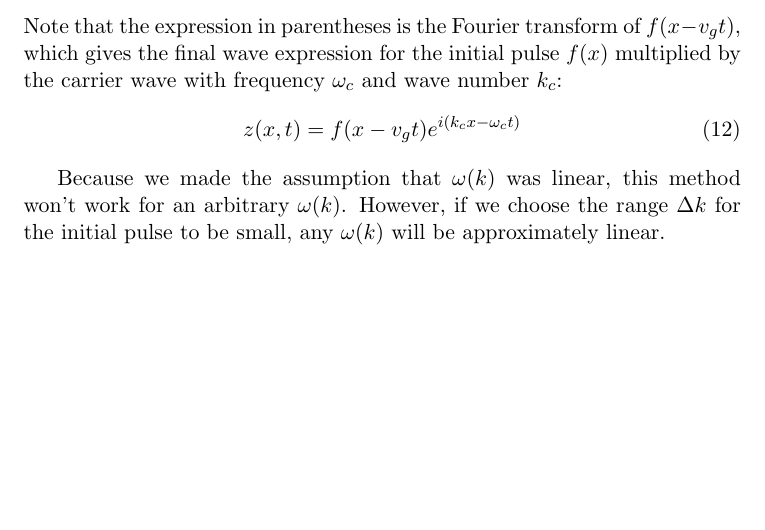
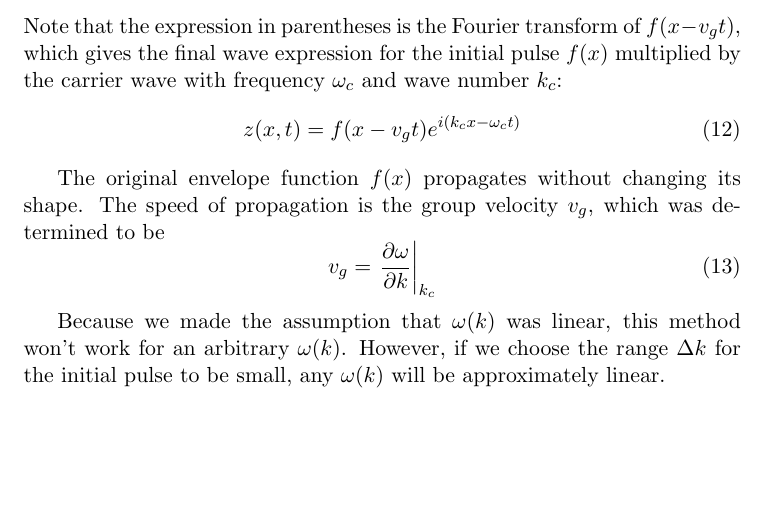
Before and after one commit to xjtian/class_notes, a LaTeX document (PHYS273/dispersion.tex): part of page 2 of 2, cut so that both start at the same text. Compiled offline with pdfLaTeX.

Commit message:
Tweaks to dispersion

```diff
--- a/PHYS273/dispersion.tex
+++ b/PHYS273/dispersion.tex
@@ -71,6 +71,11 @@ In this case, the shape of the original pulse, represented by the Fourier transf
 		z(x, t) = f(x - v_g t)e^{i(k_c x - \omega_c t)}
 	\end{equation}
 
+	The original envelope function $f(x)$ propagates without changing its shape. The speed of propagation is the group velocity $v_g$, which was determined to be
+	\begin{equation}
+		v_g = \left. \frac{\partial \omega}{\partial k}\right|_{k_c}
+	\end{equation}
+
 	Because we made the assumption that $\omega(k)$ was linear, this method won't work for an arbitrary $\omega(k)$. However, if we choose the range $\Delta k$ for the initial pulse to be small, any $\omega(k)$ will be approximately linear.
 
 %	\begin{center}
```
